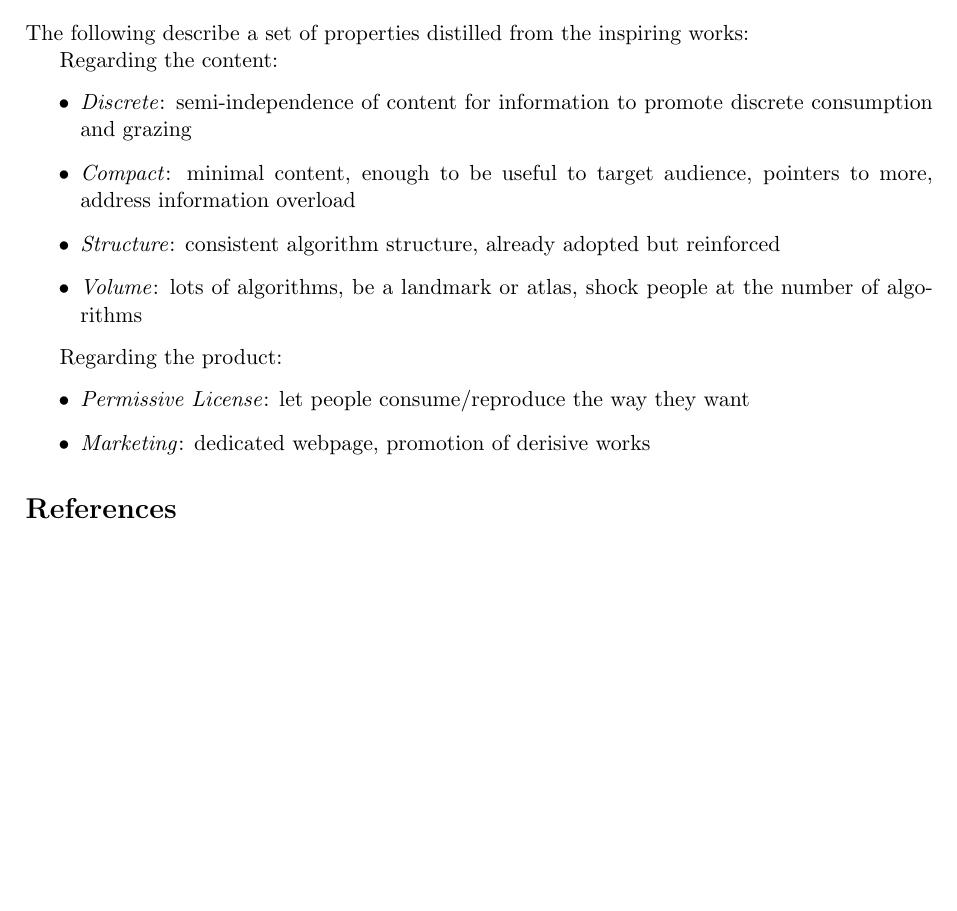
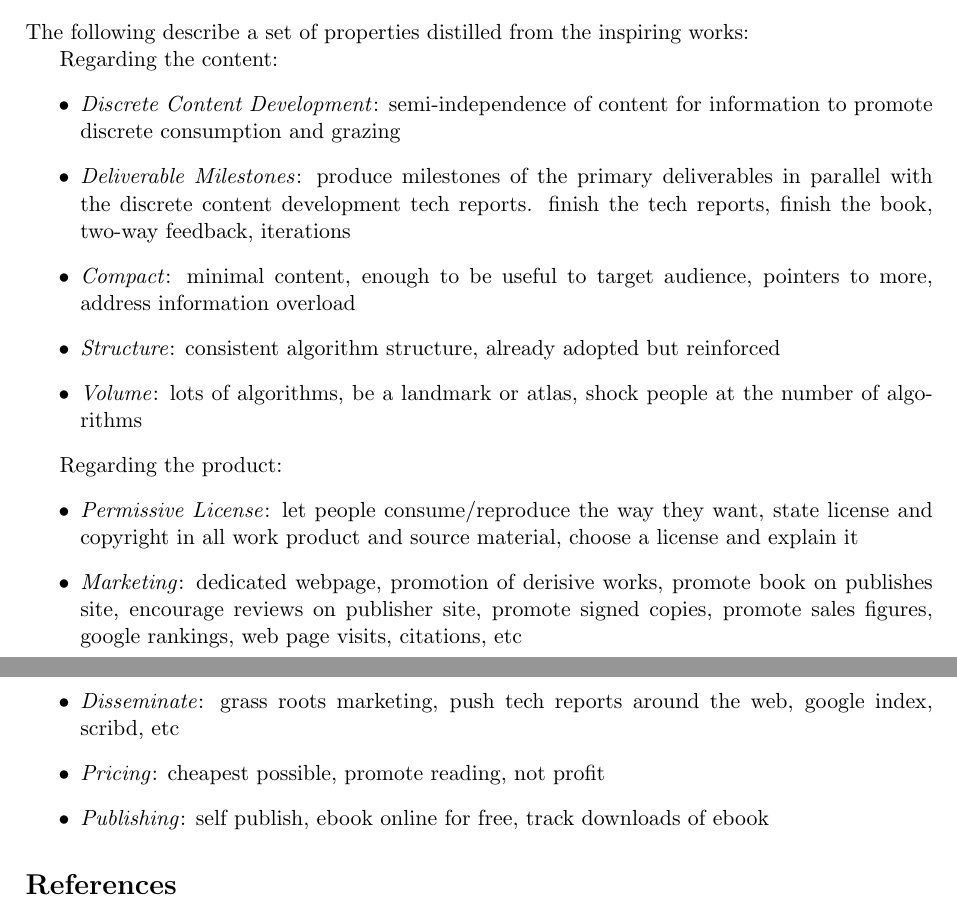
Before and after one commit to clever-algorithms/CleverAlgorithms, a LaTeX document (workspace/03-inspiring-works/techreport-20100110-1.tex): part of page 5 of 6 before the commit and two parts of pages 5 and 6 of 6 after it, the two joined at a grey line, cut so that both start at the same text, the shorter picture padded with empty space. Compiled offline with pdfLaTeX.

Commit message:
updated findings

```diff
--- a/workspace/03-inspiring-works/techreport-20100110-1.tex
+++ b/workspace/03-inspiring-works/techreport-20100110-1.tex
@@ -202,7 +207,8 @@ The following describe a set of properties distilled from the inspiring works:
 
 Regarding the content:
 \begin{itemize}
-	\item \emph{Discrete}: semi-independence of content for information to promote discrete consumption and grazing
+	\item \emph{Discrete Content Development}: semi-independence of content for information to promote discrete consumption and grazing
+	\item \emph{Deliverable Milestones}: produce milestones of the primary deliverables in parallel with the discrete content development tech reports. finish the tech reports, finish the book, two-way feedback, iterations
 	\item \emph{Compact}: minimal content, enough to be useful to target audience, pointers to more, address information overload
 	\item \emph{Structure}: consistent algorithm structure, already adopted but reinforced
 	\item \emph{Volume}: lots of algorithms, be a landmark or atlas, shock people at the number of algorithms
@@ -210,8 +216,11 @@ Regarding the content:
 
 Regarding the product:
 \begin{itemize}
-	\item \emph{Permissive License}: let people consume/reproduce the way they want
-	\item \emph{Marketing}: dedicated webpage, promotion of derisive works
+	\item \emph{Permissive License}: let people consume/reproduce the way they want, state license and copyright in all work product and source material, choose a license and explain it
+	\item \emph{Marketing}: dedicated webpage, promotion of derisive works, promote book on publishes site, encourage reviews on publisher site, promote signed copies, promote sales figures, google rankings, web page visits, citations, etc
+	\item \emph{Disseminate}: grass roots marketing, push tech reports around the web, google index, scribd, etc
+	\item \emph{Pricing}: cheapest possible, promote reading, not profit
+	\item \emph{Publishing}: self publish, ebook online for free, track downloads of ebook
 \end{itemize}
 
 
```
Also changed, not shown: workspace/03-inspiring-works/techreport-20100110-1.tex (7 more changed lines).
